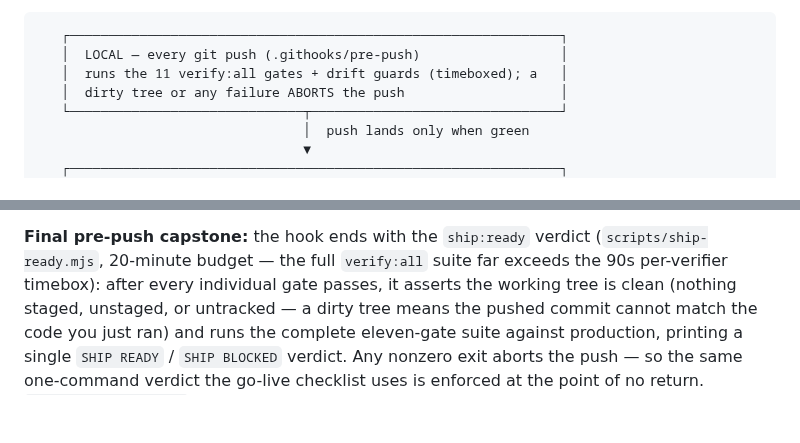
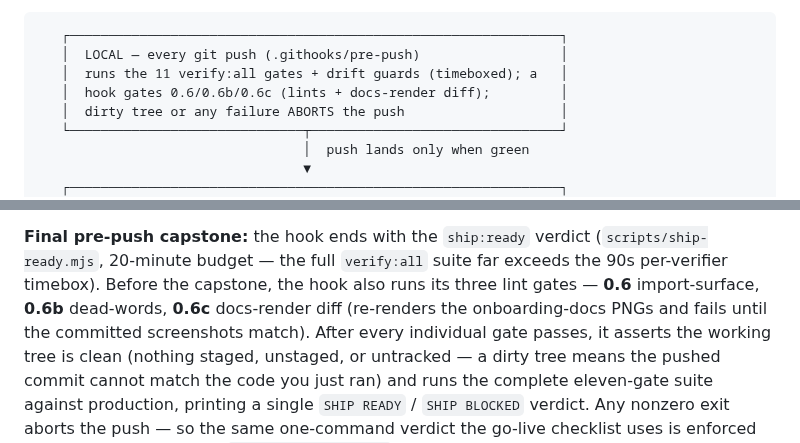
Before and after one commit to LCHEROURI/portfolio-app-freebuff, a Markdown page: docs/launch.md, 2 parts joined by grey strips. Drawn GitHub-style; blank space fills up the shorter version.

```diff
--- a/docs/launch.md
+++ b/docs/launch.md
@@ -129,6 +129,7 @@ When each gate runs (same picture as the README handoff section):
    ┌───────────────────────────────────────────────────────────────┐
    │  LOCAL — every git push (.githooks/pre-push)                  │
    │  runs the 11 verify:all gates + drift guards (timeboxed); a   │
+   │  hook gates 0.6/0.6b/0.6c (lints + docs-render diff);         │
    │  dirty tree or any failure ABORTS the push                    │
    └──────────────────────────────┬────────────────────────────────┘
                                   │  push lands only when green
@@ -215,7 +216,10 @@ the one-command checklist covers it too.
 
 **Final pre-push capstone:** the hook ends with the `ship:ready` verdict
 (`scripts/ship-ready.mjs`, 20-minute budget — the full `verify:all` suite far
-exceeds the 90s per-verifier timebox): after every individual gate passes, it
+exceeds the 90s per-verifier timebox). Before the capstone, the hook also
+runs its three lint gates — **0.6** import-surface, **0.6b** dead-words,
+**0.6c** docs-render diff (re-renders the onboarding-docs PNGs and fails
+until the committed screenshots match). After every individual gate passes, it
 asserts the working tree is clean (nothing staged, unstaged, or untracked — a
 dirty tree means the pushed commit cannot match the code you just ran) and
 runs the complete eleven-gate suite against production, printing a single
```
Also changed, not shown: README.md (+22 -3 lines), screenshots/docs-handoff.png, 3 other files.
